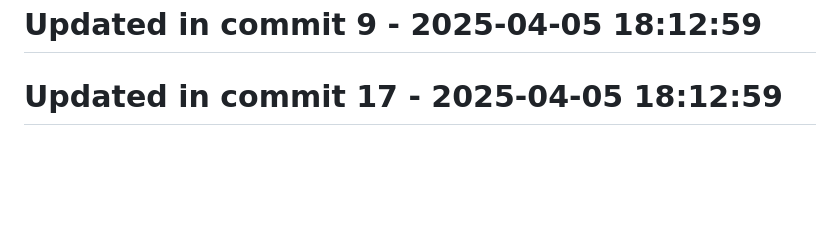
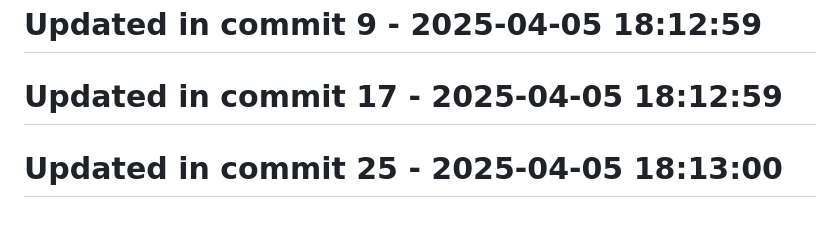
Before and after one commit to llamasearchai/llamavis, a Markdown page: README.md, the part around the change. Rendered like a GitHub page; blank space fills up the shorter version.

Commit message:
fix: Address issue in README.md

```diff
--- a/README.md
+++ b/README.md
@@ -184,3 +184,5 @@ This project is licensed under the MIT License - see the LICENSE file for detail
 # Updated in commit 9 - 2025-04-05 18:12:59
 
 # Updated in commit 17 - 2025-04-05 18:12:59
+
+# Updated in commit 25 - 2025-04-05 18:13:00
```
